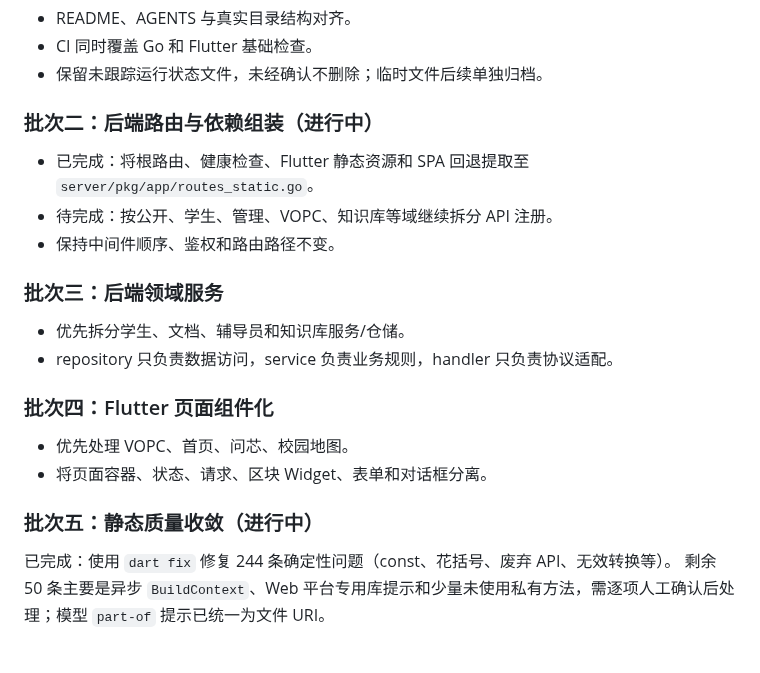
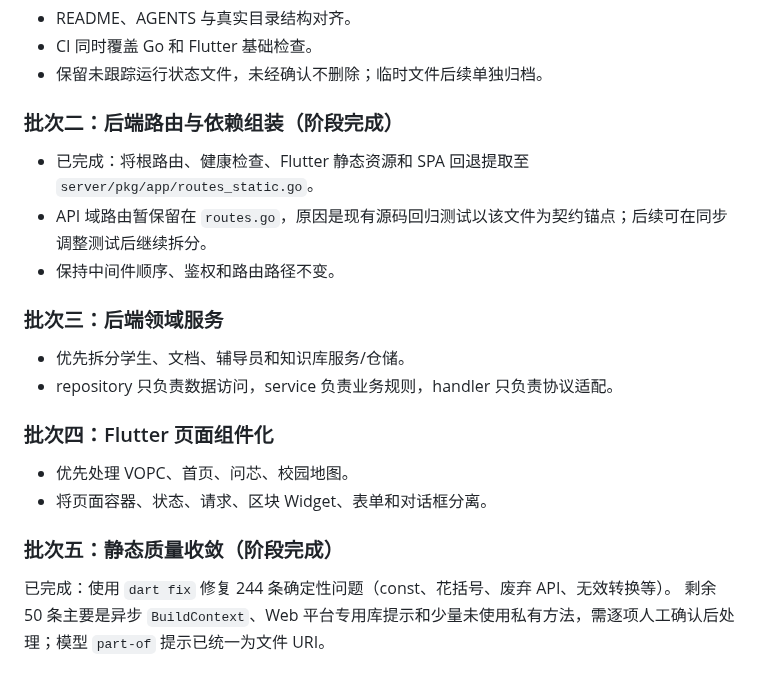
Before and after one commit to dll/wxx, a Markdown page: docs/refactor-baseline.md, the part around the change. Rendered like a GitHub page.

Commit message:
完成重构阶段基线与质量门禁记录

```diff
--- a/docs/refactor-baseline.md
+++ b/docs/refactor-baseline.md
@@ -45,10 +45,10 @@ Go 测试包含 agent、auth、context_engine、handler、repository、service
 - CI 同时覆盖 Go 和 Flutter 基础检查。
 - 保留未跟踪运行状态文件，未经确认不删除；临时文件后续单独归档。
 
-### 批次二：后端路由与依赖组装（进行中）
+### 批次二：后端路由与依赖组装（阶段完成）
 
 - 已完成：将根路由、健康检查、Flutter 静态资源和 SPA 回退提取至 `server/pkg/app/routes_static.go`。
-- 待完成：按公开、学生、管理、VOPC、知识库等域继续拆分 API 注册。
+- API 域路由暂保留在 `routes.go`，原因是现有源码回归测试以该文件为契约锚点；后续可在同步调整测试后继续拆分。
 - 保持中间件顺序、鉴权和路由路径不变。
 
 ### 批次三：后端领域服务
@@ -61,7 +61,7 @@ Go 测试包含 agent、auth、context_engine、handler、repository、service
 - 优先处理 VOPC、首页、问芯、校园地图。
 - 将页面容器、状态、请求、区块 Widget、表单和对话框分离。
 
-### 批次五：静态质量收敛（进行中）
+### 批次五：静态质量收敛（阶段完成）
 
 已完成：使用 `dart fix` 修复 244 条确定性问题（const、花括号、废弃 API、无效转换等）。
 剩余 50 条主要是异步 `BuildContext`、Web 平台专用库提示和少量未使用私有方法，需逐项人工确认后处理；模型 `part-of` 提示已统一为文件 URI。
```
